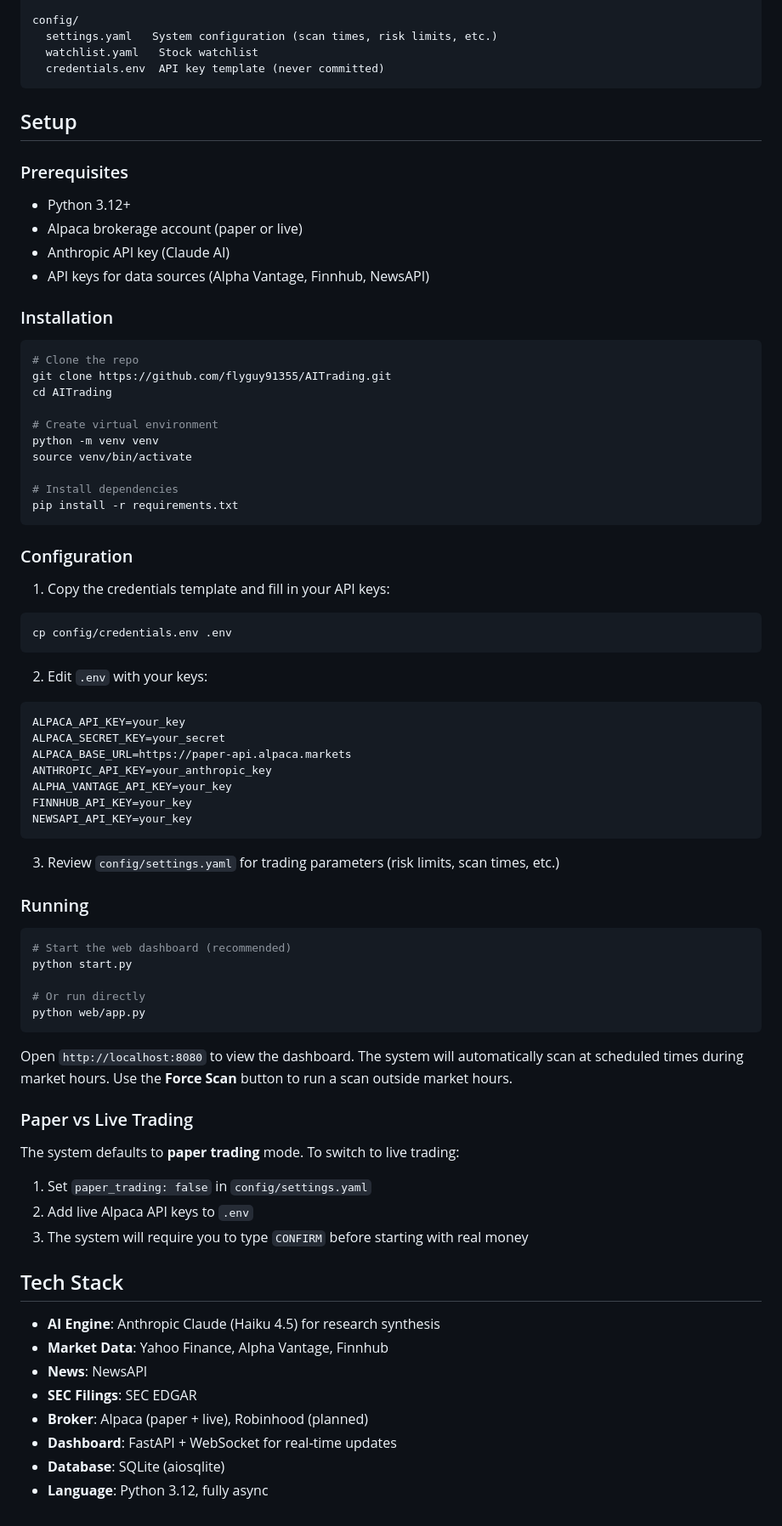
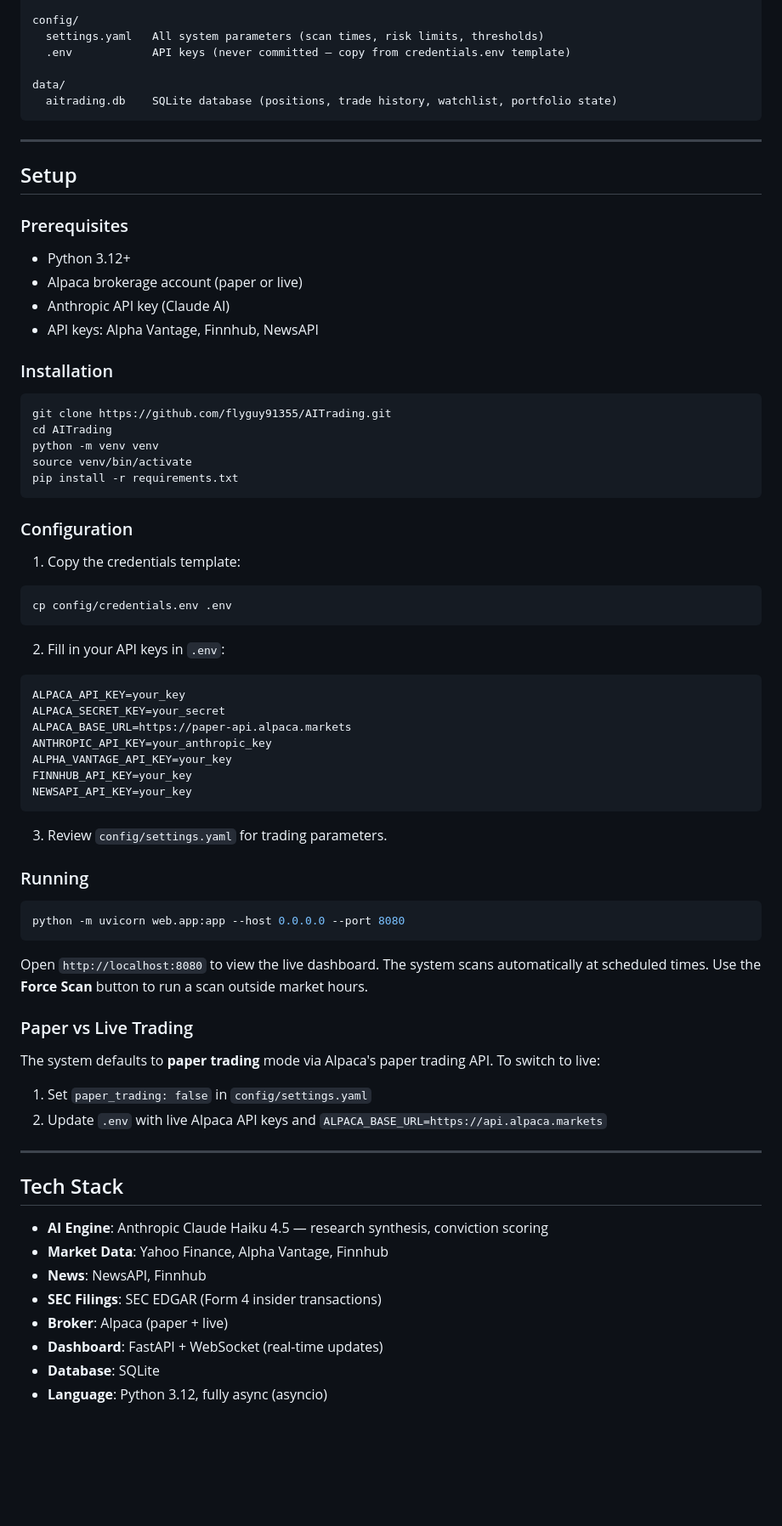
Before and after one commit to flyguy91355/AITrading, a Markdown page: README.md, the part around one of its changes. Shown at 85% size. Drawn GitHub-style; blank space fills up the shorter version.

````diff
--- a/README.md
+++ b/README.md
@@ -72,10 +149,14 @@ web/
   static/         CSS/JS assets
 
 config/
-  settings.yaml   System configuration (scan times, risk limits, etc.)
-  watchlist.yaml   Stock watchlist
-  credentials.env  API key template (never committed)
+  settings.yaml   All system parameters (scan times, risk limits, thresholds)
+  .env            API keys (never committed — copy from credentials.env template)
+
+data/
+  aitrading.db    SQLite database (positions, trade history, watchlist, portfolio state)
 ```
+
+---
 
 ## Setup
 
@@ -84,31 +165,26 @@ config/
 - Python 3.12+
 - Alpaca brokerage account (paper or live)
 - Anthropic API key (Claude AI)
-- API keys for data sources (Alpha Vantage, Finnhub, NewsAPI)
+- API keys: Alpha Vantage, Finnhub, NewsAPI
 
 ### Installation
 
 ```bash
-# Clone the repo
 git clone https://github.com/flyguy91355/AITrading.git
 cd AITrading
-
-# Create virtual environment
 python -m venv venv
 source venv/bin/activate
-
-# Install dependencies
 pip install -r requirements.txt
 ```
 
 ### Configuration
 
-1. Copy the credentials template and fill in your API keys:
+1. Copy the credentials template:
 ```bash
 cp config/credentials.env .env
 ```
 
-2. Edit `.env` with your keys:
+2. Fill in your API keys in `.env`:
 ```
 ALPACA_API_KEY=your_key
 ALPACA_SECRET_KEY=your_secret
@@ -119,35 +195,32 @@ FINNHUB_API_KEY=your_key
 NEWSAPI_API_KEY=your_key
 ```
 
-3. Review `config/settings.yaml` for trading parameters (risk limits, scan times, etc.)
+3. Review `config/settings.yaml` for trading parameters.
 
 ### Running
 
 ```bash
-# Start the web dashboard (recommended)
-python start.py
-
-# Or run directly
-python web/app.py
+python -m uvicorn web.app:app --host 0.0.0.0 --port 8080
 ```
 
-Open `http://localhost:8080` to view the dashboard. The system will automatically scan at scheduled times during market hours. Use the **Force Scan** button to run a scan outside market hours.
+Open `http://localhost:8080` to view the live dashboard. The system scans automatically at scheduled times. Use the **Force Scan** button to run a scan outside market hours.
 
 ### Paper vs Live Trading
 
-The system defaults to **paper trading** mode. To switch to live trading:
+The system defaults to **paper trading** mode via Alpaca's paper trading API. To switch to live:
 
 1. Set `paper_trading: false` in `config/settings.yaml`
-2. Add live Alpaca API keys to `.env`
-3. The system will require you to type `CONFIRM` before starting with real money
+2. Update `.env` with live Alpaca API keys and `ALPACA_BASE_URL=https://api.alpaca.markets`
+
+---
 
 ## Tech Stack
 
-- **AI Engine**: Anthropic Claude (Haiku 4.5) for research synthesis
+- **AI Engine**: Anthropic Claude Haiku 4.5 — research synthesis, conviction scoring
 - **Market Data**: Yahoo Finance, Alpha Vantage, Finnhub
-- **News**: NewsAPI
-- **SEC Filings**: SEC EDGAR
-- **Broker**: Alpaca (paper + live), Robinhood (planned)
-- **Dashboard**: FastAPI + WebSocket for real-time updates
-- **Database**: SQLite (aiosqlite)
-- **Language**: Python 3.12, fully async
+- **News**: NewsAPI, Finnhub
+- **SEC Filings**: SEC EDGAR (Form 4 insider transactions)
+- **Broker**: Alpaca (paper + live)
+- **Dashboard**: FastAPI + WebSocket (real-time updates)
+- **Database**: SQLite
+- **Language**: Python 3.12, fully async (asyncio)
````
Also changed, not shown: other parts of README.md (+96 -19 lines).
